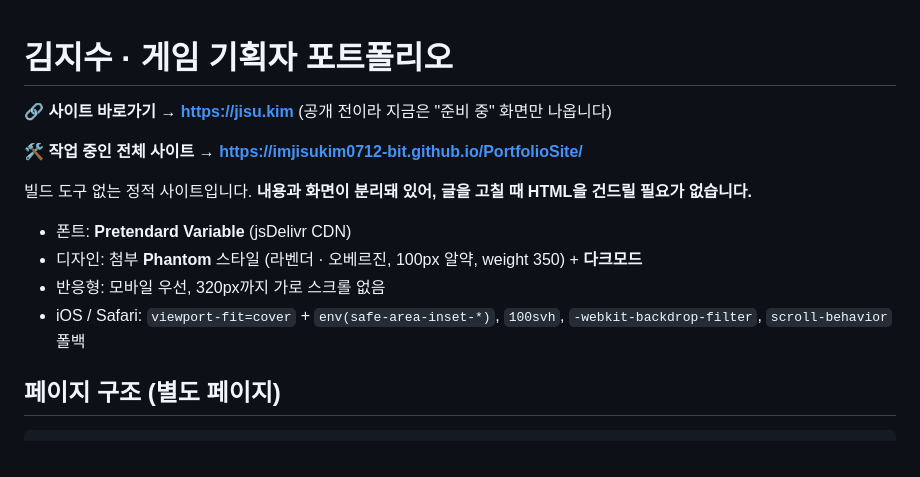
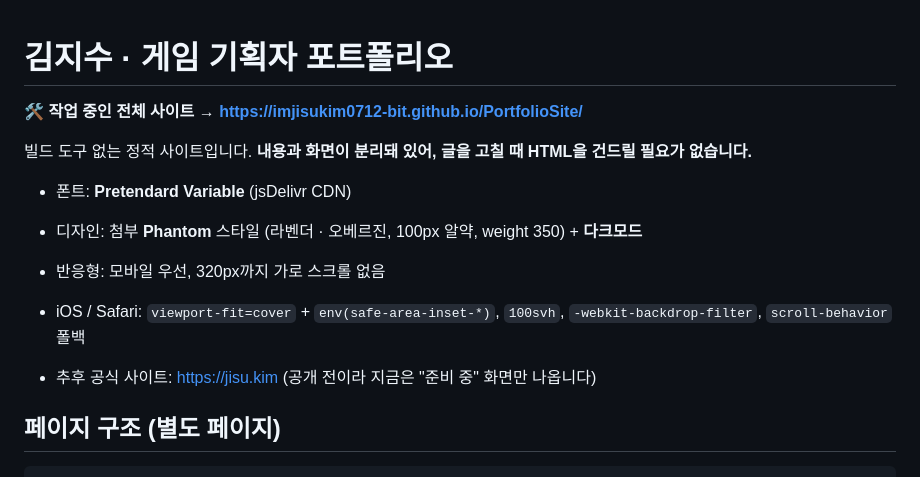
Before and after one commit to imjisukim0712-bit/PortfolioSite, a Markdown page: README.md, the part around the change. GitHub-like rendering.

```diff
--- a/README.md
+++ b/README.md
@@ -1,6 +1,4 @@
 # 김지수 · 게임 기획자 포트폴리오
-
-🔗 **사이트 바로가기 → https://jisu.kim** (공개 전이라 지금은 "준비 중" 화면만 나옵니다)
 
 🛠 **작업 중인 전체 사이트 → https://imjisukim0712-bit.github.io/PortfolioSite/**
 
@@ -10,6 +8,9 @@
 - 디자인: 첨부 **Phantom** 스타일 (라벤더 · 오베르진, 100px 알약, weight 350) + **다크모드**
 - 반응형: 모바일 우선, 320px까지 가로 스크롤 없음
 - iOS / Safari: `viewport-fit=cover` + `env(safe-area-inset-*)`, `100svh`, `-webkit-backdrop-filter`, `scroll-behavior` 폴백
+
+- 추후 공식 사이트: https://jisu.kim (공개 전이라 지금은 "준비 중" 화면만 나옵니다)
+
 
 ## 페이지 구조 (별도 페이지)
 
```
